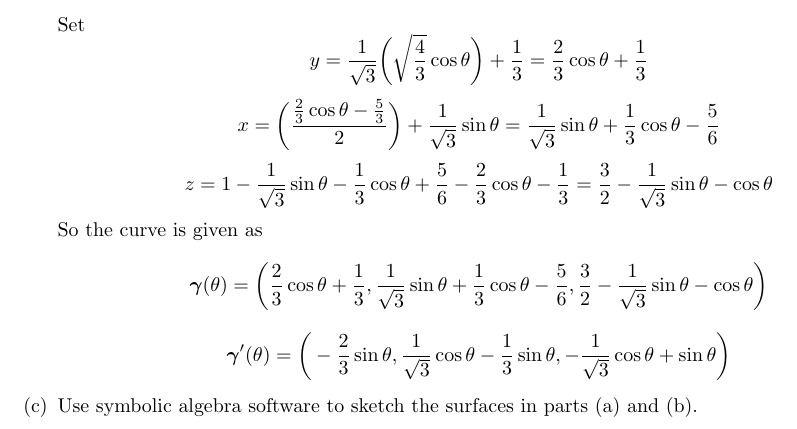
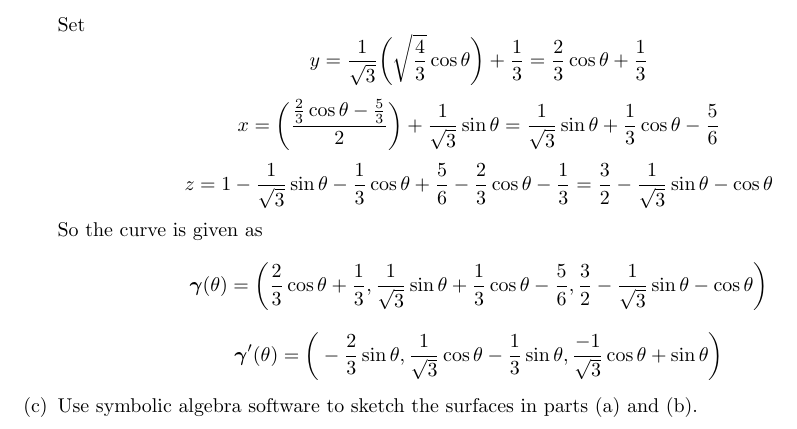
Before and after one commit to poonkeegan/school, a LaTeX document (matb42/a10.tex): part of page 15 of 16, cut so that both start at the same text. Compiled offline with pdfLaTeX.

Commit message:
Thu Mar 29 19:26:41 EDT 2018

```diff
--- a/matb42/a10.tex
+++ b/matb42/a10.tex
@@ -644,7 +644,7 @@ Apr 3rd 2018}
             \sin \theta - \cos \theta \bigg)\]
             \[ \boldsymbol \gamma' (\theta) =
             \bigg(- \frac{2}{3}\sin \theta , \frac{1}{\sqrt{3}} \cos \theta
-            - \frac{1}{3} \sin \theta, - \frac{1}{\sqrt 3 } \cos \theta
+            - \frac{1}{3} \sin \theta, \frac{-1}{\sqrt 3 } \cos \theta
             + \sin \theta \bigg)\]
         \item Use symbolic algebra software to sketch the surfaces
         in parts (a) and (b).
```
Also changed, not shown: matb42/a10.pdf.
